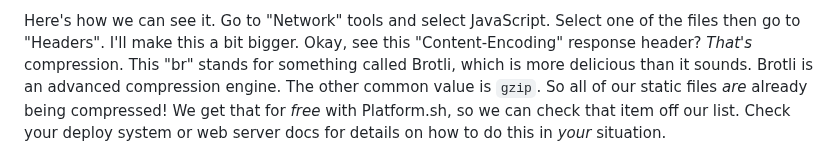
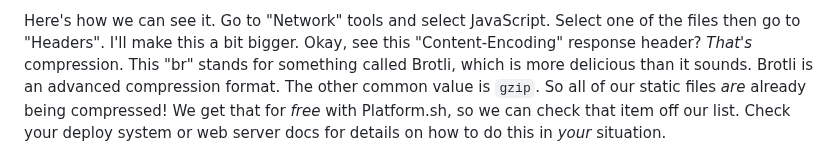
Before and after one commit to SymfonyCasts/asset-mapper, a Markdown page: sfcasts/deploy-performance.md, the part around the change. GitHub-like rendering.

Commit message:
Using a more precise word

```diff
--- a/sfcasts/deploy-performance.md
+++ b/sfcasts/deploy-performance.md
@@ -35,7 +35,7 @@ Here's how we can see it. Go to "Network" tools and select JavaScript. Select on
 of the files then go to "Headers". I'll make this a bit bigger. Okay,
 see this "Content-Encoding" response header? *That's* compression. This "br" stands
 for something called Brotli, which is more delicious than it sounds. Brotli is
-an advanced compression engine. The other common value is `gzip`. So all of our static
+an advanced compression format. The other common value is `gzip`. So all of our static
 files *are* already being compressed! We get that for *free* with Platform.sh,
 so we can check that item off our list. Check your deploy system or web server
 docs for details on how to do this in *your* situation.
```
